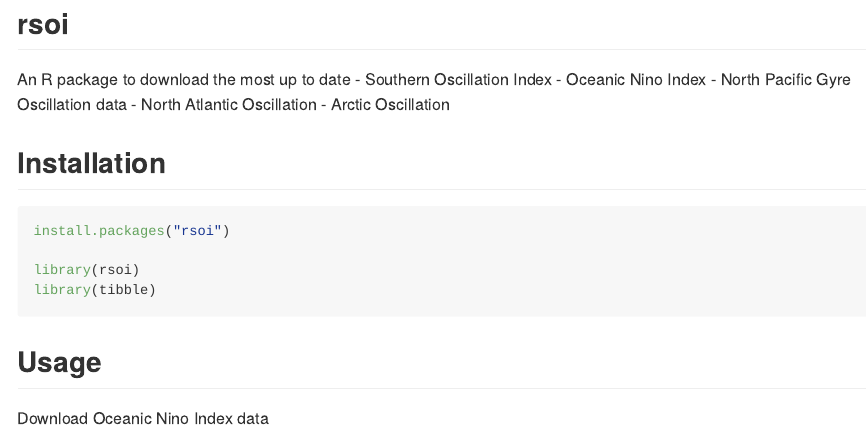
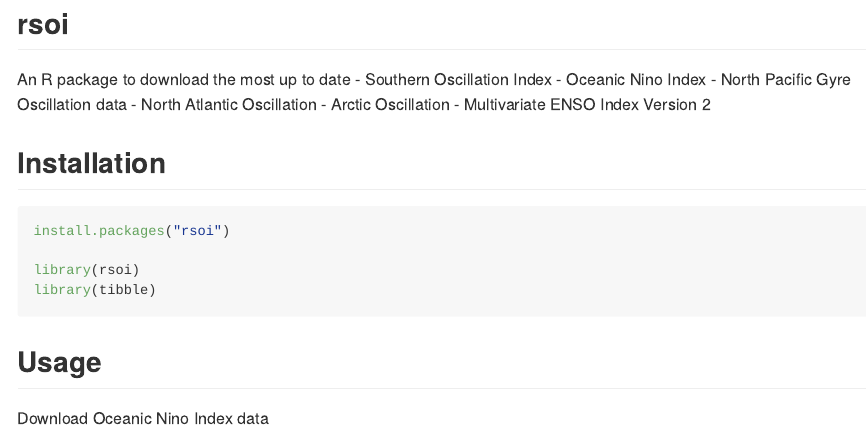
Before and after one commit to boshek/rsoi, an R Markdown document (README.Rmd): the page in a window 1100 px wide, from its top. Rendered offline with R 4.5, knitr and Pandoc, with nearby package versions; some code elsewhere in the file could not run offline; badge pictures from the web are left out.

Commit message:
Update README.Rmd

````diff
--- a/README.Rmd
+++ b/README.Rmd
@@ -25,6 +25,7 @@ An R package to download the most up to date
 - North Pacific Gyre Oscillation data
 - North Atlantic Oscillation
 - Arctic Oscillation
+- Multivariate ENSO Index Version 2
 
 ## Installation
 ```{r, eval = FALSE, echo = TRUE}
````
